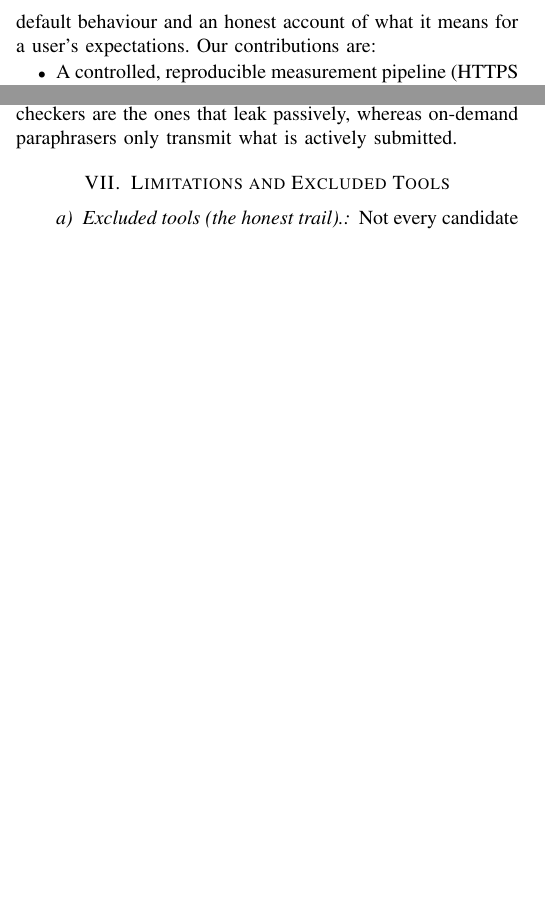
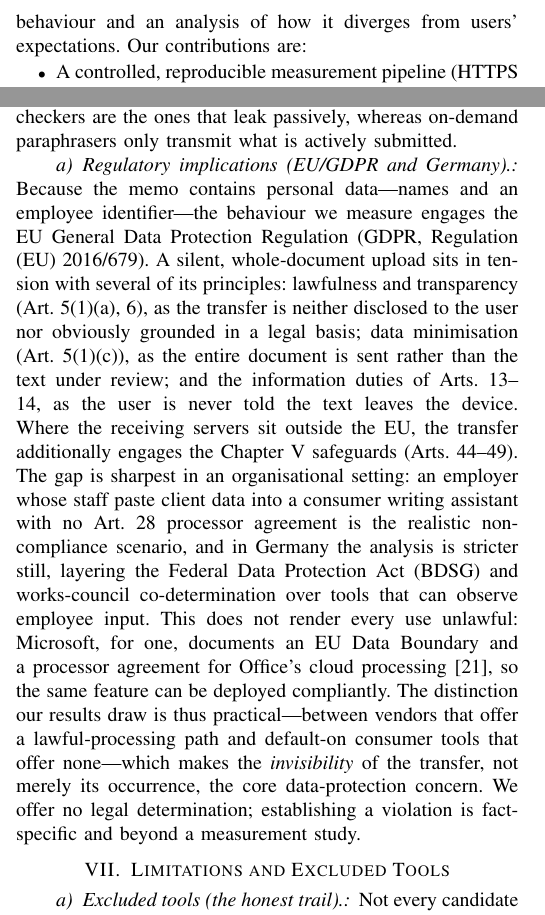
Before and after one commit to MarawanEldeib/privacy-analysis-research, a LaTeX paper (report/main.tex): two parts of the columns of pages 1 and 8 of 12 before the commit and two parts of the columns of pages 1 and 8 of 13 after it, joined at a grey line, cut at the place of the change, the shorter picture padded with empty space. Compiled offline with pdfLaTeX.

Commit message:
Add EU/GDPR + Germany regulatory-implications paragraph to Discussion; drop self-praise wording in contribution sentence

```diff
--- a/report/main.tex
+++ b/report/main.tex
@@ -72,9 +72,9 @@ writing-assistant extension running by default, how much of that document leaves
 machine, and does it include the specifically sensitive parts?
 
 This is not a search for a vulnerability. The tools examined here are doing exactly
-what they were designed to do. The contribution is a transparent, reproducible
-\emph{measurement} of that default behaviour and an honest account of what it means
-for a user's expectations. Our contributions are:
+what they were designed to do. Our contribution is a reproducible
+\emph{measurement} of this default behaviour and an analysis of how it diverges from
+users' expectations. Our contributions are:
 
 \begin{itemize}[nosep]
   \item A controlled, reproducible measurement pipeline (HTTPS interception plus a
@@ -665,6 +665,28 @@ two-class distinction gives users a practical lever: automatic grammar checkers
 ones that leak passively, whereas on-demand paraphrasers only transmit what is actively
 submitted.
 
+\paragraph{Regulatory implications (EU/GDPR and Germany).} Because the memo contains
+personal data---names and an employee identifier---the behaviour we measure engages the
+EU General Data Protection Regulation (GDPR, Regulation (EU)~2016/679). A silent,
+whole-document upload sits in tension with several of its principles: lawfulness and
+transparency (Art.~5(1)(a), 6), as the transfer is neither disclosed to the user nor
+obviously grounded in a legal basis; data minimisation (Art.~5(1)(c)), as the entire
+document is sent rather than the text under review; and the information duties of
+Arts.~13--14, as the user is never told the text leaves the device. Where the receiving
+servers sit outside the EU, the transfer additionally engages the Chapter~V safeguards
+(Arts.~44--49). The gap is sharpest in an organisational setting: an employer whose staff
+paste client data into a consumer writing assistant with no Art.~28 processor agreement is
+the realistic non-compliance scenario, and in Germany the analysis is stricter still,
+layering the Federal Data Protection Act (BDSG) and works-council co-determination over
+tools that can observe employee input. This does not render every use unlawful: Microsoft,
+for one, documents an EU Data Boundary and a processor agreement for Office's cloud
+processing~\citep{microsoft2026copilotprivacy}, so the same feature can be deployed
+compliantly. The distinction our results draw is thus practical---between vendors that
+offer a lawful-processing path and default-on consumer tools that offer none---which makes
+the \emph{invisibility} of the transfer, not merely its occurrence, the core
+data-protection concern. We offer no legal determination; establishing a violation is
+fact-specific and beyond a measurement study.
+
 \section{Limitations and Excluded Tools}
 \label{sec:limitations}
 
```
